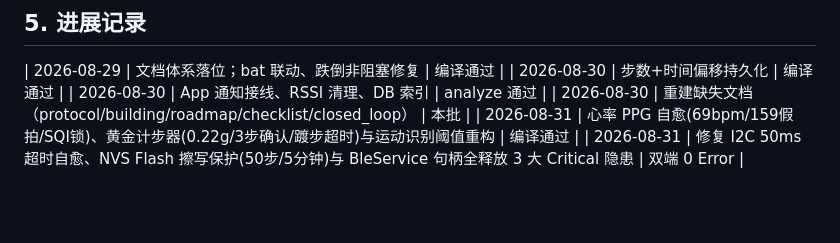
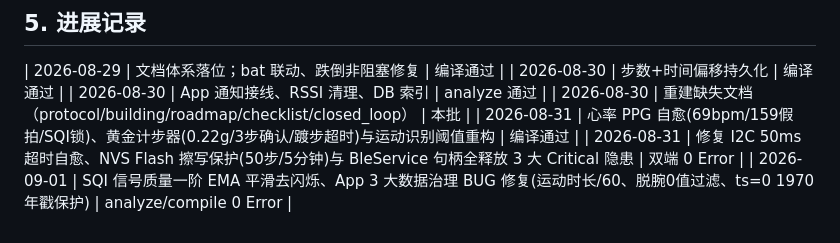
Before and after one commit to bu-gui/smart-health-band, a Markdown page: docs/roadmap.md, the part around the change. Drawn GitHub-style; blank space fills up the shorter version.

```diff
--- a/docs/roadmap.md
+++ b/docs/roadmap.md
@@ -83,3 +83,4 @@
 | 2026-08-30 | 重建缺失文档（protocol/building/roadmap/checklist/closed_loop） | 本批 |
 | 2026-08-31 | 心率 PPG 自愈(69bpm/159假拍/SQI锁)、黄金计步器(0.22g/3步确认/踱步超时)与运动识别阈值重构 | 编译通过 |
 | 2026-08-31 | 修复 I2C 50ms 超时自愈、NVS Flash 擦写保护(50步/5分钟)与 BleService 句柄全释放 3 大 Critical 隐患 | 双端 0 Error |
+| 2026-09-01 | SQI 信号质量一阶 EMA 平滑去闪烁、App 3 大数据治理 BUG 修复(运动时长/60、脱腕0值过滤、ts=0 1970年戳保护) | analyze/compile 0 Error |
```
Also changed, not shown: docs/architecture.md (+2 -0 lines).
